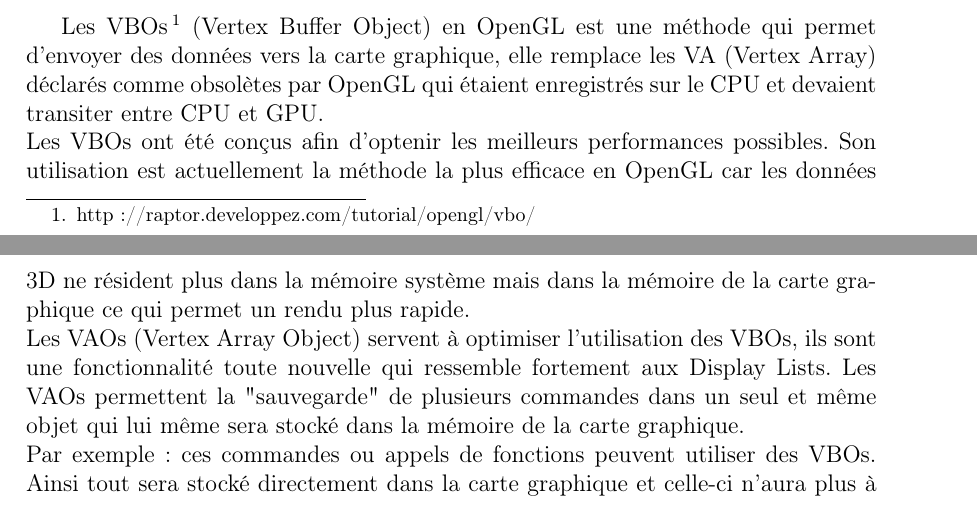
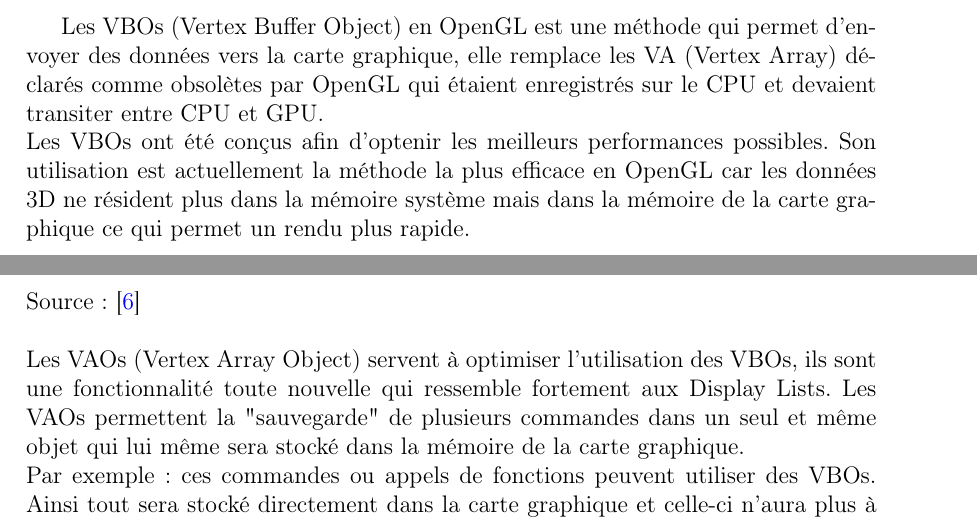
Before and after one commit to SoyouzTeam/Etat_De_L_Art, a LaTeX document (Tex/etat_de_l_art.tex, which reads Tex/vbo_et_vao/vbo_et_vao.tex): two parts of pages 37 and 38 of 47, joined at a grey line, cut at the place of the change. Compiled offline with pdfLaTeX.

Commit message:
modif Vbo

```diff
--- a/Tex/vbo_et_vao/vbo_et_vao.tex
+++ b/Tex/vbo_et_vao/vbo_et_vao.tex
@@ -1,7 +1,10 @@
 
 % ♥♥♥♥	♥♥♥♥
-Les VBOs\footnote{http://raptor.developpez.com/tutorial/opengl/vbo/} (Vertex Buffer Object) en OpenGL est une méthode qui permet d'envoyer des données vers la carte graphique, elle remplace les VA (Vertex Array) déclarés comme obsolètes par OpenGL qui étaient enregistrés sur le CPU et devaient transiter entre CPU et GPU.\\
-Les VBOs ont été conçus afin d'optenir les meilleurs performances possibles. Son utilisation est actuellement la méthode la plus efficace en OpenGL car les données 3D ne résident plus dans la mémoire système mais dans la mémoire de la carte graphique ce qui permet un rendu plus rapide.\\
+Les VBOs (Vertex Buffer Object) en OpenGL est une méthode qui permet d'envoyer des données vers la carte graphique, elle remplace les VA (Vertex Array) déclarés comme obsolètes par OpenGL qui étaient enregistrés sur le CPU et devaient transiter entre CPU et GPU.\\
+Les VBOs ont été conçus afin d'optenir les meilleurs performances possibles. Son utilisation est actuellement la méthode la plus efficace en OpenGL car les données 3D ne résident plus dans la mémoire système mais dans la mémoire de la carte graphique ce qui permet un rendu plus rapide.
+\\\\
+Source : \cite{VBO}
+\\\\
 Les VAOs (Vertex Array Object) servent à optimiser l'utilisation des VBOs, ils sont une fonctionnalité toute nouvelle qui ressemble fortement aux Display Lists. Les VAOs permettent la "sauvegarde" de plusieurs commandes dans un seul et même objet qui lui même sera stocké dans la mémoire de la carte graphique. \\
 Par exemple : ces commandes ou appels de fonctions peuvent utiliser des VBOs. Ainsi tout sera stocké directement dans la carte graphique et celle-ci n'aura plus à demander à l'application ce qu'elle doit faire. OpenGL pourra ainsi optimiser ses actions du faite qu'il connetra ses actions futurs. Ceci permet d'éviter de faire transiter trop d'informations entre le système et la carte graphique.\\\\
 La création d’un VBO suit les étapes suivantes :
```
Also changed, not shown: Tex/bibTex/biblio.bib (+8 -0 lines), 1 other file.
